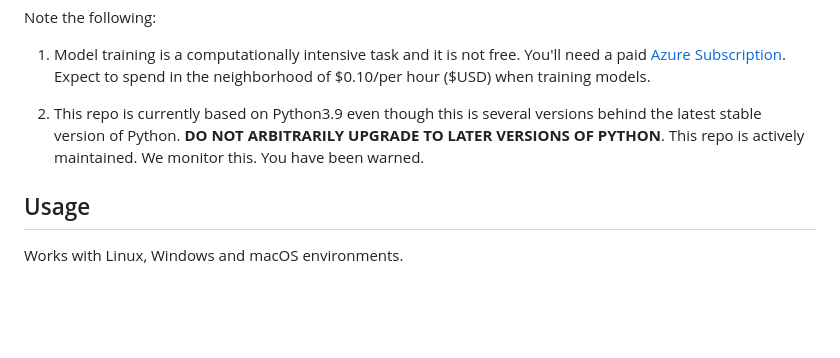
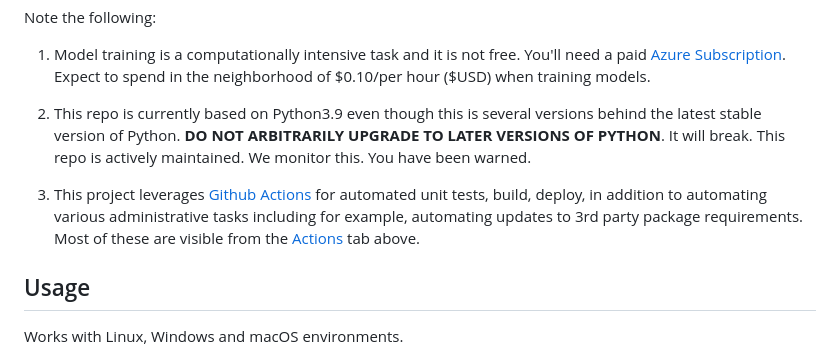
Before and after one commit to FullStackWithLawrence/azureml-example, a Markdown page: README.md, the part around the change. Drawn GitHub-style; blank space fills up the shorter version.

Commit message:
docs: update readme

```diff
--- a/README.md
+++ b/README.md
@@ -14,7 +14,9 @@ Note the following:
 
 1. Model training is a computationally intensive task and it is not free. You'll need a paid [Azure Subscription](https://azure.microsoft.com/en-us/pricing/purchase-options/azure-account). Expect to spend in the neighborhood of $0.10/per hour ($USD) when training models.
 
-2. This repo is currently based on Python3.9 even though this is several versions behind the latest stable version of Python. **DO NOT ARBITRARILY UPGRADE TO LATER VERSIONS OF PYTHON**. This repo is actively maintained. We monitor this. You have been warned.
+2. This repo is currently based on Python3.9 even though this is several versions behind the latest stable version of Python. **DO NOT ARBITRARILY UPGRADE TO LATER VERSIONS OF PYTHON**. It will break. This repo is actively maintained. We monitor this. You have been warned.
+
+3. This project leverages [Github Actions](https://github.com/features/actions) for automated unit tests, build, deploy, in addition to automating various administrative tasks including for example, automating updates to 3rd party package requirements. Most of these are visible from the [Actions](https://github.com/FullStackWithLawrence/azureml-example/actions) tab above.
 
 ## Usage
 
```
